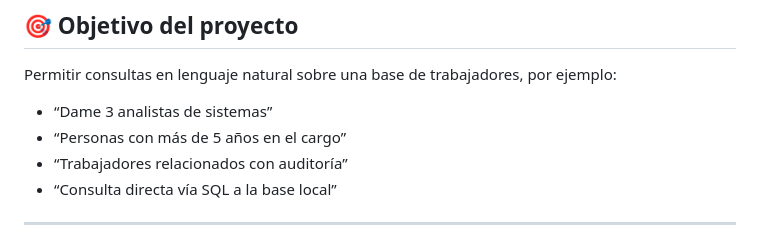
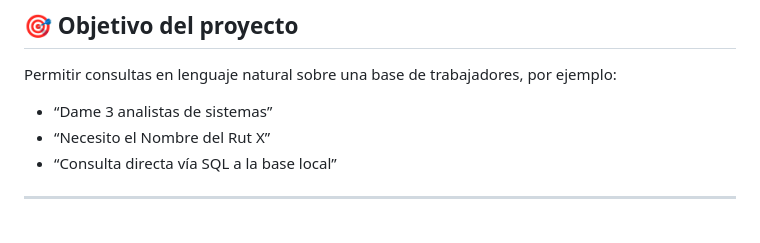
Before and after one commit to sebinharaza/Agente, a Markdown page: README.md, the part around the change. Drawn GitHub-style.

Commit message:
Update examples in README for natural language queries

```diff
--- a/README.md
+++ b/README.md
@@ -14,8 +14,7 @@ reutilizables, embeddings y persistencia en SQLite.
 Permitir consultas en lenguaje natural sobre una base de trabajadores, por ejemplo:
 
 - “Dame 3 analistas de sistemas”
-- “Personas con más de 5 años en el cargo”
-- “Trabajadores relacionados con auditoría”
+- “Necesito el Nombre del Rut X”
 - “Consulta directa vía SQL a la base local”
 
 ---
```
